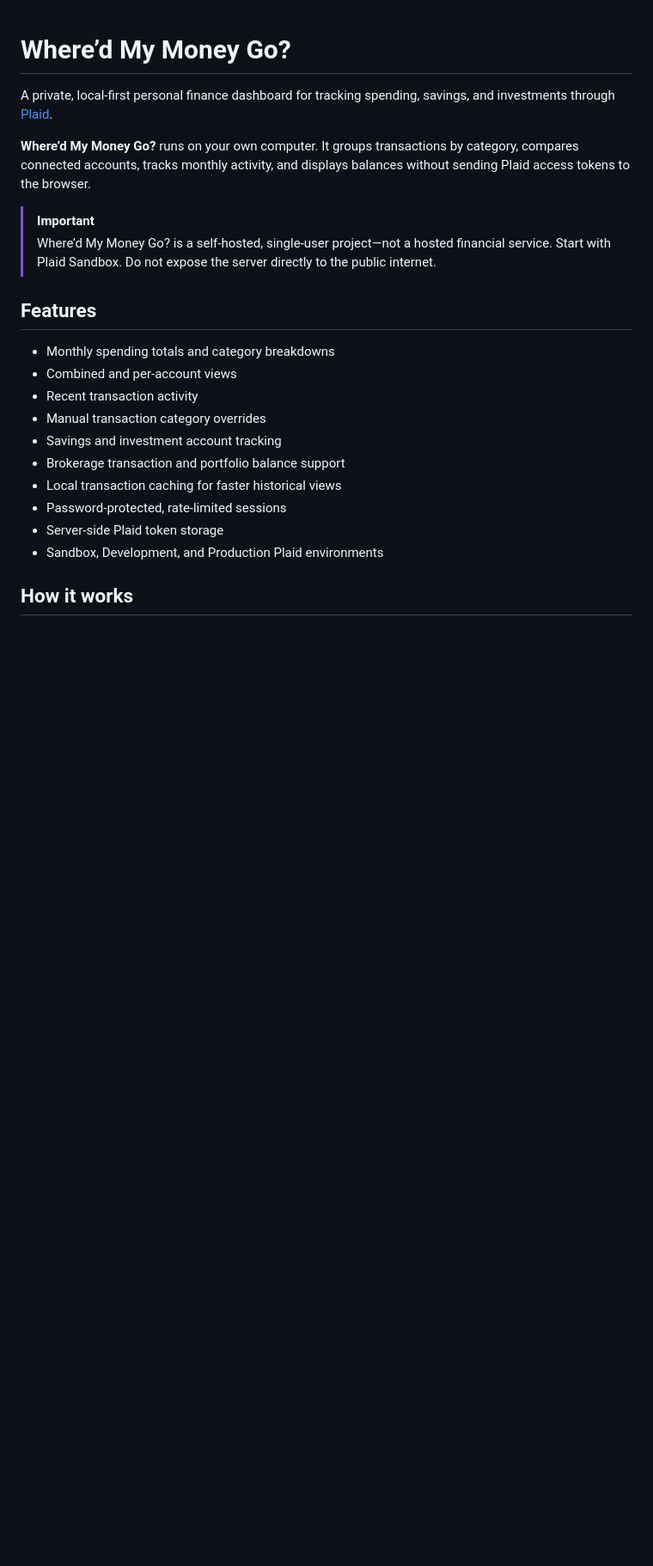
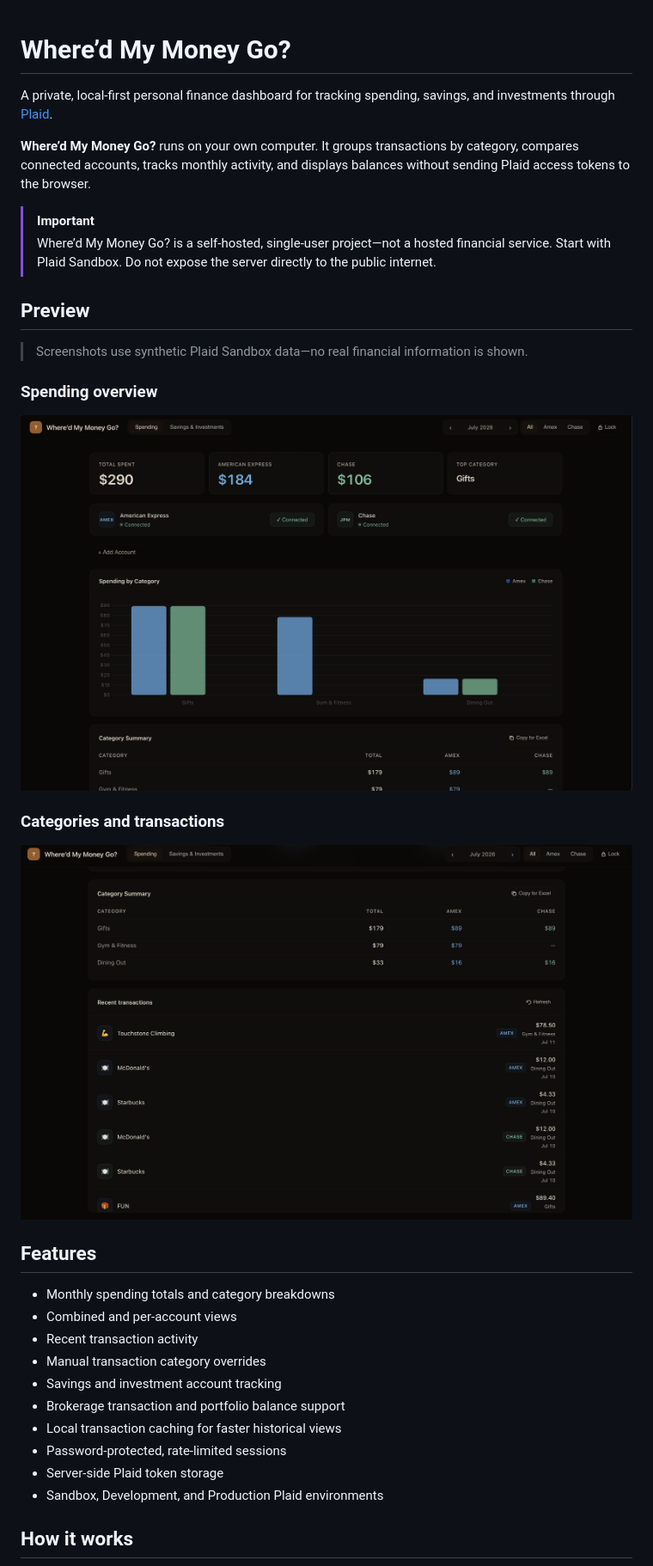
Before and after one commit to ShubhamMehta99/where-did-my-money-go, a Markdown page: README.md, the part around the change. Shown: that part at 86% size. Rendered like a GitHub page; pictures changed too: docs/screenshots/SpendingOverview.JPG (added), docs/screenshots/Transactions.JPG (added); blank space fills up the shorter version.

Commit message:
Add Plaid Sandbox screenshots in ReadMe

```diff
--- a/README.md
+++ b/README.md
@@ -6,6 +6,18 @@ A private, local-first personal finance dashboard for tracking spending, savings
 
 > [!IMPORTANT]
 > Where’d My Money Go? is a self-hosted, single-user project—not a hosted financial service. Start with Plaid Sandbox. Do not expose the server directly to the public internet.
+
+## Preview
+
+> Screenshots use synthetic Plaid Sandbox data—no real financial information is shown.
+
+### Spending overview
+
+<img src="docs/screenshots/SpendingOverview.JPG" alt="Where’d My Money Go dashboard showing connected accounts, monthly spending totals, and a spending-by-category chart using synthetic data" width="100%">
+
+### Categories and transactions
+
+<img src="docs/screenshots/Transactions.JPG" alt="Where’d My Money Go category summary and recent transactions list using synthetic data" width="100%">
 
 ## Features
 
```
Also changed, not shown: 1 other file.
